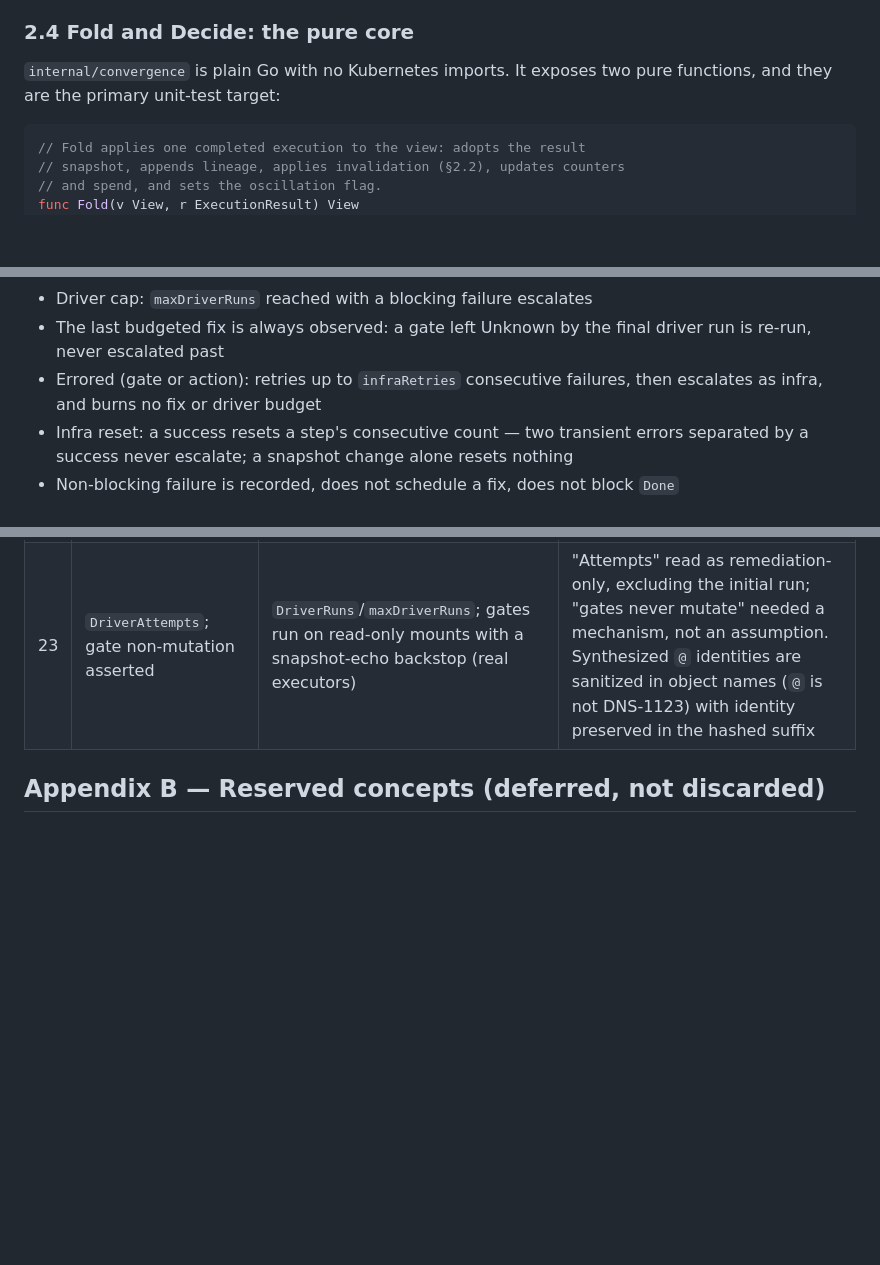
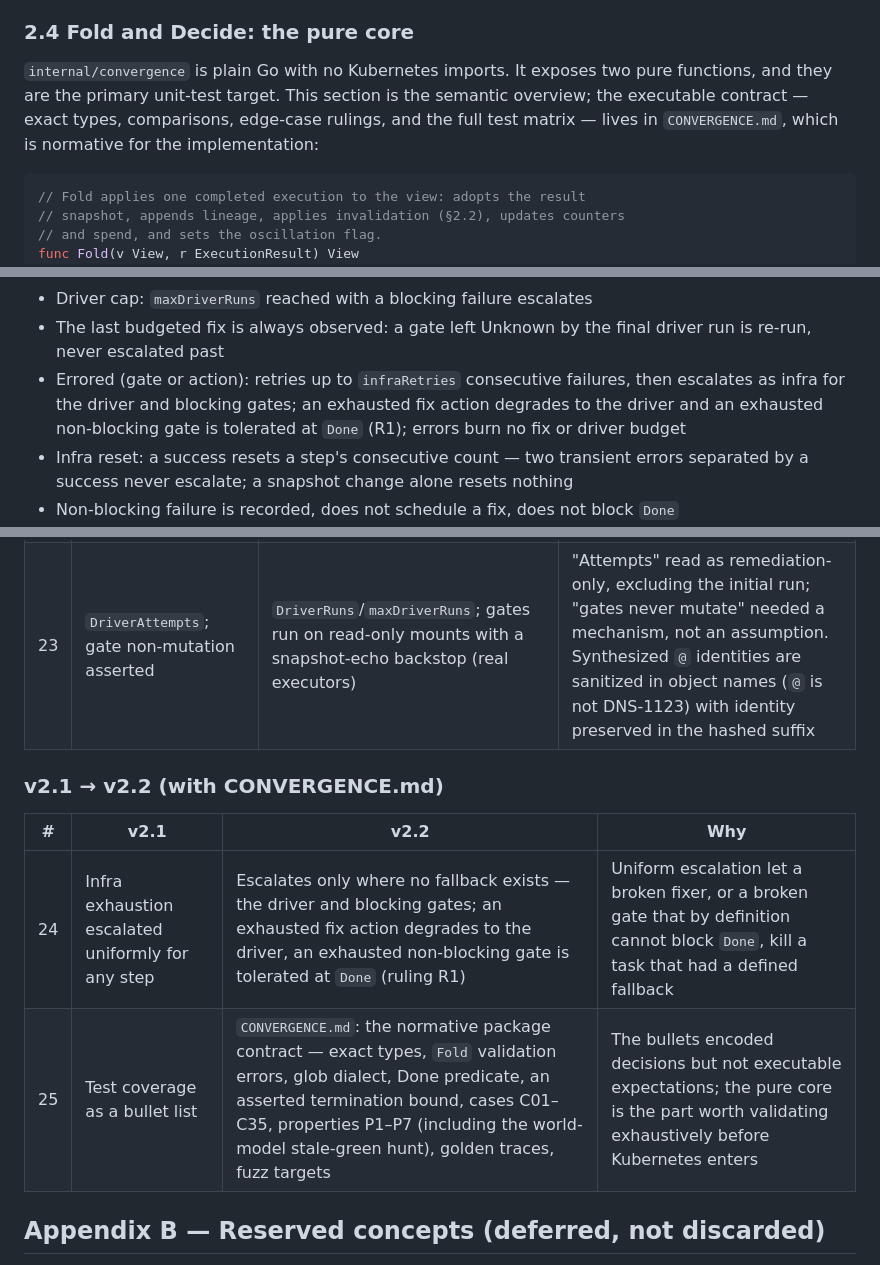
Before and after one commit to primitivecorp/agent-tasks, a Markdown page: IMPLEMENTATION.md, 3 parts joined by grey strips. Rendered like a GitHub page; blank space fills up the shorter version.

````diff
--- a/IMPLEMENTATION.md
+++ b/IMPLEMENTATION.md
@@ -195,7 +196,10 @@ Rules that make the view sufficient and bounded:
 ### 2.4 Fold and Decide: the pure core
 
 `internal/convergence` is plain Go with no Kubernetes imports. It exposes two
-pure functions, and they are the primary unit-test target:
+pure functions, and they are the primary unit-test target. This section is
+the semantic overview; the executable contract — exact types, comparisons,
+edge-case rulings, and the full test matrix — lives in `CONVERGENCE.md`,
+which is normative for the implementation:
 
 ```go
 // Fold applies one completed execution to the view: adopts the result
@@ -1243,7 +1262,9 @@ each of which encodes a decision from this document:
 - The last budgeted fix is always observed: a gate left Unknown by the final
   driver run is re-run, never escalated past
 - Errored (gate or action): retries up to `infraRetries` consecutive
-  failures, then escalates as infra, and burns no fix or driver budget
+  failures, then escalates as infra for the driver and blocking gates; an
+  exhausted fix action degrades to the driver and an exhausted non-blocking
+  gate is tolerated at `Done` (R1); errors burn no fix or driver budget
 - Infra reset: a success resets a step's consecutive count — two transient
   errors separated by a success never escalate; a snapshot change alone
   resets nothing
@@ -1395,6 +1416,13 @@ the base tree is never success — the driver's work is part of the fixed point.
 | 22 | Wall clock = age since task creation | Active runtime: accumulates from `Provisioned`, pauses while `Suspended` | Suspension and admission waits consumed budget, contradicting suspend-and-resume and failing parked tasks that never ran |
 | 23 | `DriverAttempts`; gate non-mutation asserted | `DriverRuns`/`maxDriverRuns`; gates run on read-only mounts with a snapshot-echo backstop (real executors) | "Attempts" read as remediation-only, excluding the initial run; "gates never mutate" needed a mechanism, not an assumption. Synthesized `@` identities are sanitized in object names (`@` is not DNS-1123) with identity preserved in the hashed suffix |
 
+### v2.1 → v2.2 (with CONVERGENCE.md)
+
+| # | v2.1 | v2.2 | Why |
+|---|---|---|---|
+| 24 | Infra exhaustion escalated uniformly for any step | Escalates only where no fallback exists — the driver and blocking gates; an exhausted fix action degrades to the driver, an exhausted non-blocking gate is tolerated at `Done` (ruling R1) | Uniform escalation let a broken fixer, or a broken gate that by definition cannot block `Done`, kill a task that had a defined fallback |
+| 25 | Test coverage as a bullet list | `CONVERGENCE.md`: the normative package contract — exact types, `Fold` validation errors, glob dialect, Done predicate, an asserted termination bound, cases C01–C35, properties P1–P7 (including the world-model stale-green hunt), golden traces, fuzz targets | The bullets encoded decisions but not executable expectations; the pure core is the part worth validating exhaustively before Kubernetes enters |
+
 ## Appendix B — Reserved concepts (deferred, not discarded)
 
 - **Diff-scoped gates (`scope: Diff`).** The suppression meta-gate judges the
````
Also changed, not shown: other parts of IMPLEMENTATION.md (+27 -11 lines), CONVERGENCE.md (added, +584 -0 lines).
